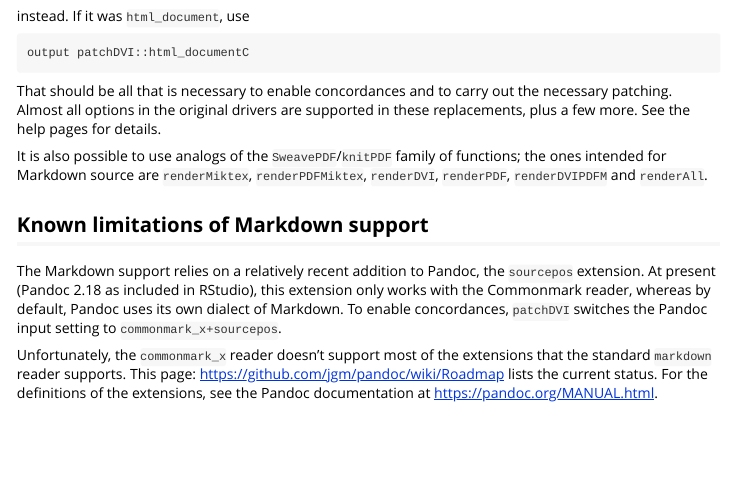
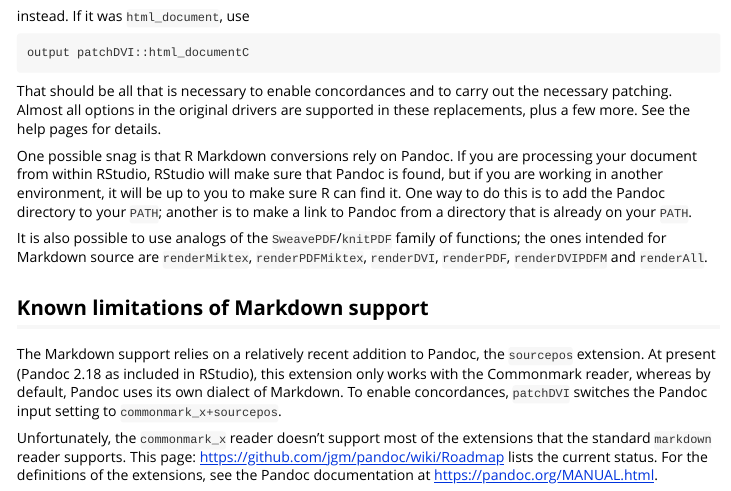
Before and after one commit to dmurdoch/patchDVI, an R Markdown document (vignettes/patchDVI.Rmd): the page in a window 1100 px wide, from 2460 px down. Rendered offline with R 4.5, knitr and Pandoc, with nearby package versions.

Commit message:
finding pandoc

```diff
--- a/vignettes/patchDVI.Rmd
+++ b/vignettes/patchDVI.Rmd
@@ -201,6 +201,14 @@ all that is necessary to enable concordances and to carry out the
 necessary patching.  Almost all options in the original drivers
 are supported in these replacements, plus a few more.  See the
 help pages for details.
+
+One possible snag is that R Markdown conversions rely on Pandoc.
+If you are processing your document from within RStudio, RStudio will
+make sure that Pandoc is found, but if you are working in another
+environment, it will be up to you to make sure R can find it. One
+way to do this is to add the Pandoc directory to your `PATH`;
+another is to make a link to Pandoc from a directory that is already
+on your `PATH`.
 
 It is also possible to use analogs of the
 `SweavePDF`/`knitPDF` family of
```
